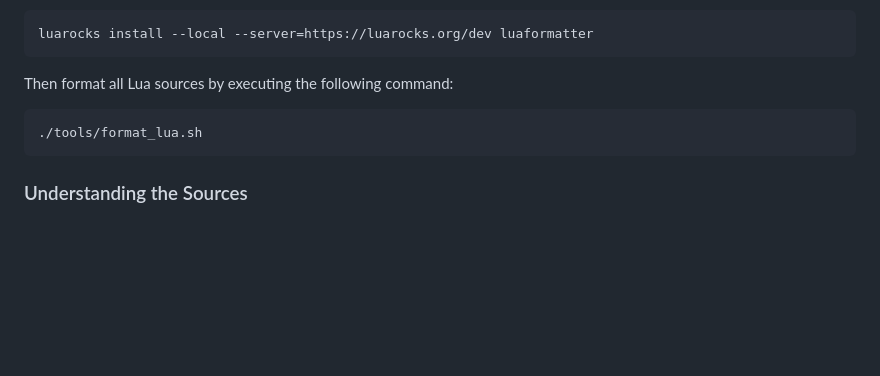
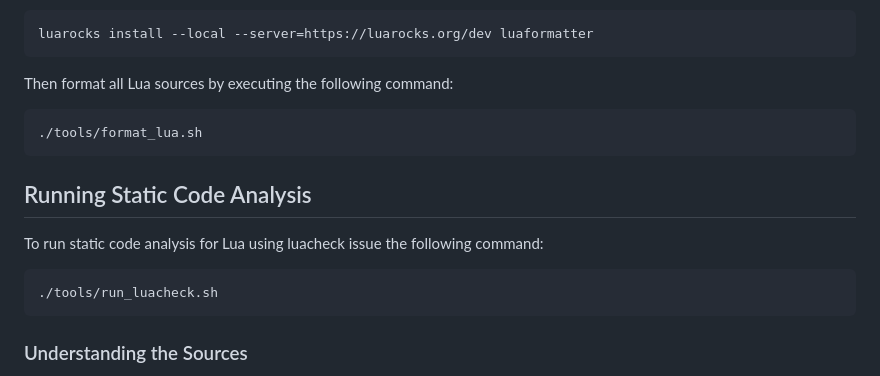
Before and after one commit to exasol/virtual-schema-common-lua, a Markdown page: doc/developer_guide/developer_guide.md, the part around the change. Rendered like a GitHub page; blank space fills up the shorter version.

````diff
--- a/doc/developer_guide/developer_guide.md
+++ b/doc/developer_guide/developer_guide.md
@@ -90,6 +90,14 @@ Then format all Lua sources by executing the following command:
 ./tools/format_lua.sh
 ```
 
+## Running Static Code Analysis
+
+To run static code analysis for Lua using luacheck issue the following command:
+
+```bash
+./tools/run_luacheck.sh
+```
+
 ### Understanding the Sources
 
 Under [doc/model](../model/) you find a UML model of the project that you can render with [PlantUML](https://plantuml.com/). We recommend studying the model to understand structure and behavior.
````
